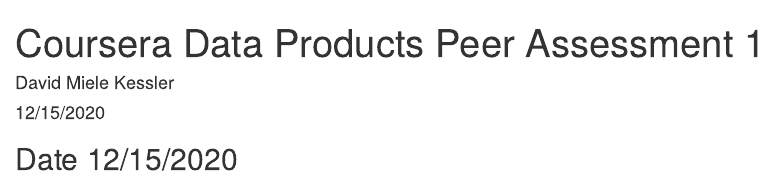
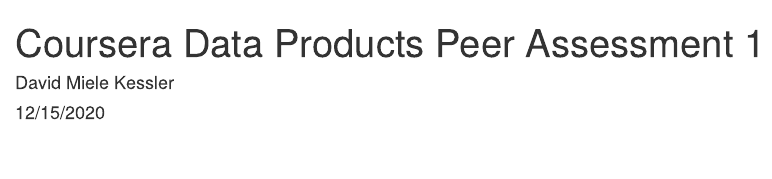
Before and after one commit to dmielekessler/CourseraDataProductsPA1, an R Markdown document (index.Rmd): the page in a window 1100 px wide, from its top. Rendered offline with R 4.5, knitr and Pandoc, with nearby package versions; the code chunks are not run, so their results and figures are left out; both versions are drawn in the output format of the newer one.

Commit message:
Updated Rmd, md, and html files

````diff
--- a/index.Rmd
+++ b/index.Rmd
@@ -3,8 +3,8 @@
 author: "David Miele Kessler"
 date: "12/15/2020"
 output:
-  ioslides_presentation:
-    keep_md: yes
+  html_document:
+        keep_md: TRUE
 ---
 
 ```{r setup, include=FALSE}
@@ -12,7 +12,6 @@
 library(leaflet)
 ```
 
-## Date 12/15/2020
 ```{r superdome}
 saintslink <- "<a href='https://www.neworleanssaints.com'>New Orleans Saints</a>"
 #"<a href='http://carey.jhu.edu/'>Carey Business School</a>"
````
Also changed, not shown: index.html, index.md.
